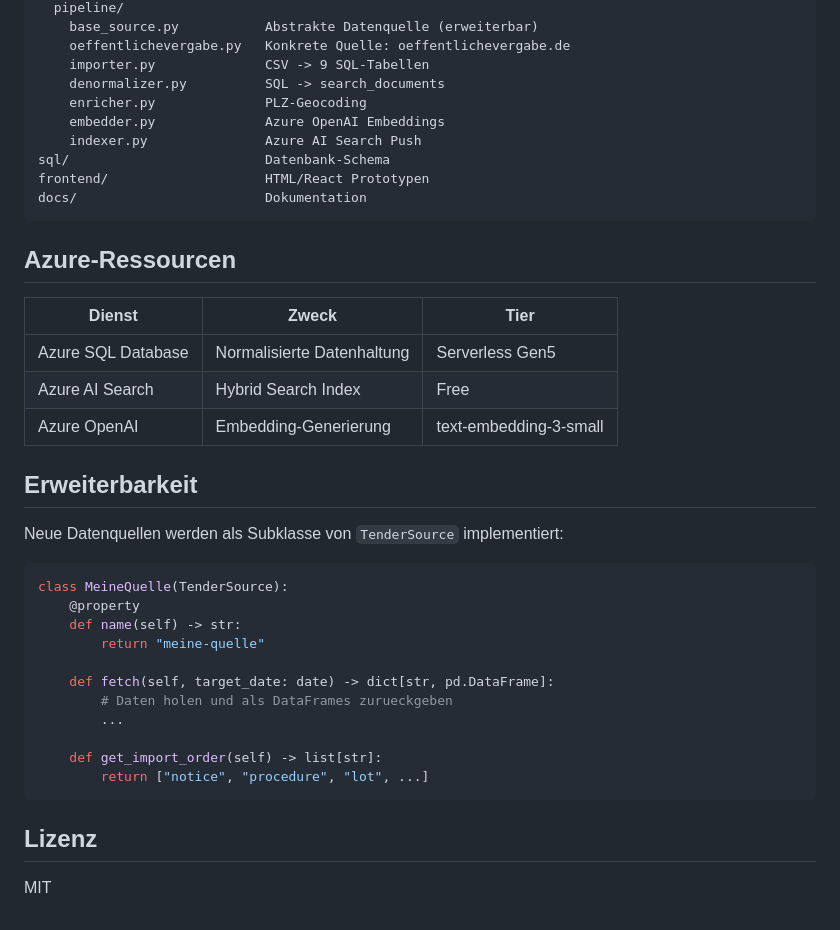
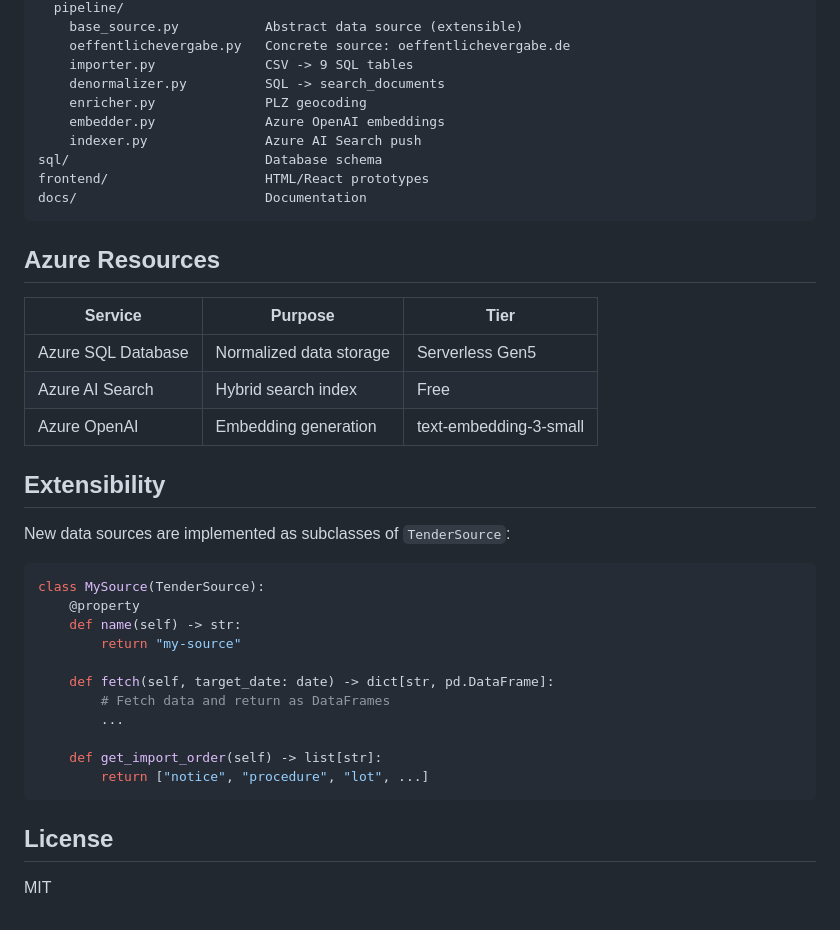
Before and after one commit to leelesemann-sys/vergabe-radar, a Markdown page: README.md, the part around one of its changes. Drawn GitHub-style.

````diff
--- a/README.md
+++ b/README.md
@@ -77,42 +79,42 @@ backend/
   pipeline/
-    base_source.py           Abstrakte Datenquelle (erweiterbar)
-    oeffentlichevergabe.py   Konkrete Quelle: oeffentlichevergabe.de
-    importer.py              CSV -> 9 SQL-Tabellen
+    base_source.py           Abstract data source (extensible)
+    oeffentlichevergabe.py   Concrete source: oeffentlichevergabe.de
+    importer.py              CSV -> 9 SQL tables
     denormalizer.py          SQL -> search_documents
-    enricher.py              PLZ-Geocoding
-    embedder.py              Azure OpenAI Embeddings
-    indexer.py               Azure AI Search Push
-sql/                         Datenbank-Schema
-frontend/                    HTML/React Prototypen
-docs/                        Dokumentation
+    enricher.py              PLZ geocoding
+    embedder.py              Azure OpenAI embeddings
+    indexer.py               Azure AI Search push
+sql/                         Database schema
+frontend/                    HTML/React prototypes
+docs/                        Documentation
 ```
 
-## Azure-Ressourcen
+## Azure Resources
 
-| Dienst | Zweck | Tier |
-|--------|-------|------|
-| Azure SQL Database | Normalisierte Datenhaltung | Serverless Gen5 |
-| Azure AI Search | Hybrid Search Index | Free |
-| Azure OpenAI | Embedding-Generierung | text-embedding-3-small |
+| Service | Purpose | Tier |
+|---------|---------|------|
+| Azure SQL Database | Normalized data storage | Serverless Gen5 |
+| Azure AI Search | Hybrid search index | Free |
+| Azure OpenAI | Embedding generation | text-embedding-3-small |
 
-## Erweiterbarkeit
+## Extensibility
 
-Neue Datenquellen werden als Subklasse von `TenderSource` implementiert:
+New data sources are implemented as subclasses of `TenderSource`:
 
 ```python
-class MeineQuelle(TenderSource):
+class MySource(TenderSource):
     @property
     def name(self) -> str:
-        return "meine-quelle"
+        return "my-source"
 
     def fetch(self, target_date: date) -> dict[str, pd.DataFrame]:
-        # Daten holen und als DataFrames zurueckgeben
+        # Fetch data and return as DataFrames
         ...
 
     def get_import_order(self) -> list[str]:
         return ["notice", "procedure", "lot", ...]
 ```
 
-## Lizenz
+## License
 
 MIT
````
Also changed, not shown: other parts of README.md (+29 -27 lines), README.de.md (added, +120 -0 lines).
